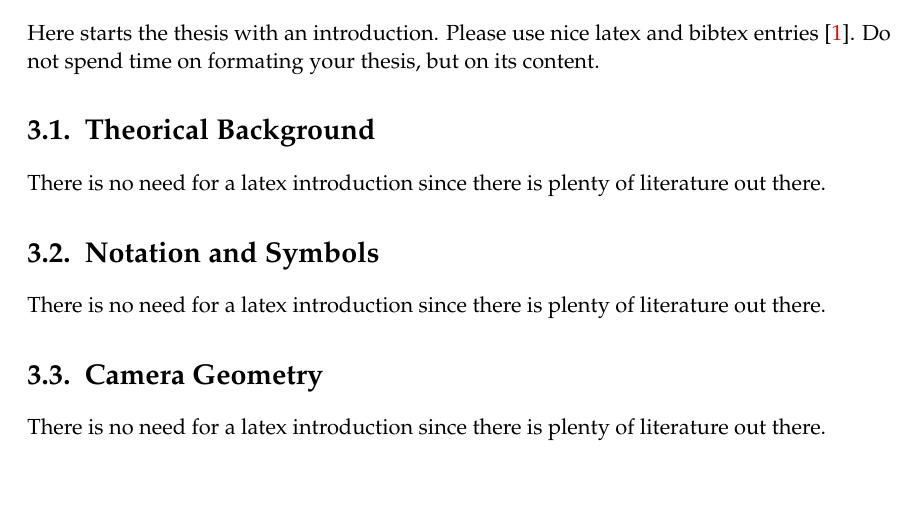
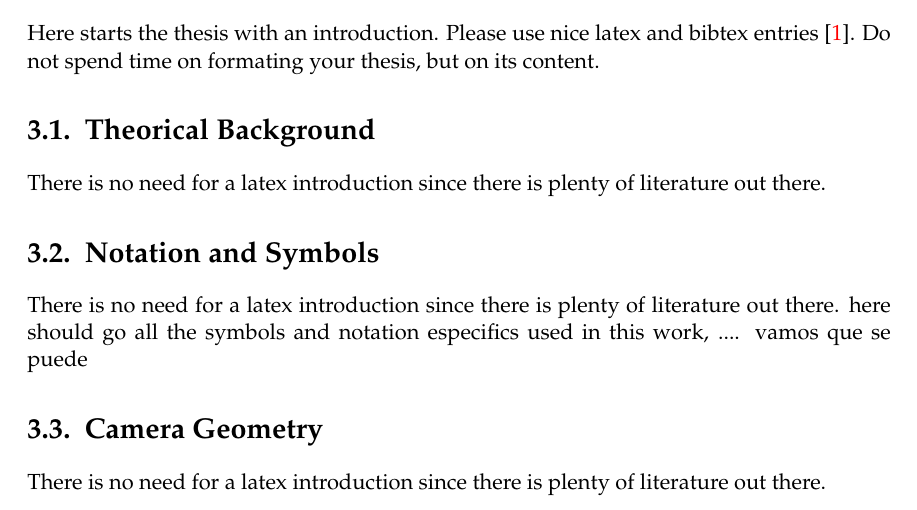
Before and after one commit to AASanchezA/fishRecognition, a LaTeX thesis (main.tex, which reads chapters/Methods.tex): part of page 23 of 37, cut so that both start at the same text, the shorter picture padded with empty space. Compiled offline with pdfLaTeX; an older LaTeX class or package is replaced by its successor.

Commit message:
some new line

```diff
--- a/chapters/Methods.tex
+++ b/chapters/Methods.tex
@@ -11,6 +11,7 @@ There is no need for a latex introduction since there is plenty of literature ou
 
 \section{Notation and Symbols}
 There is no need for a latex introduction since there is plenty of literature out there.
+here should go all the symbols and notation especifics used in this work, .... vamos que se puede
 
 
 \section{Camera Geometry}
```
